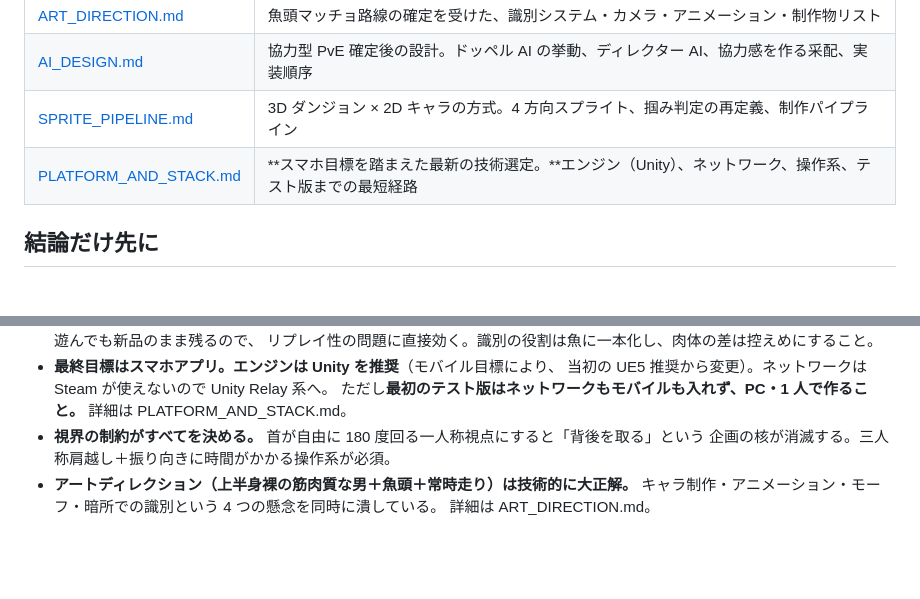
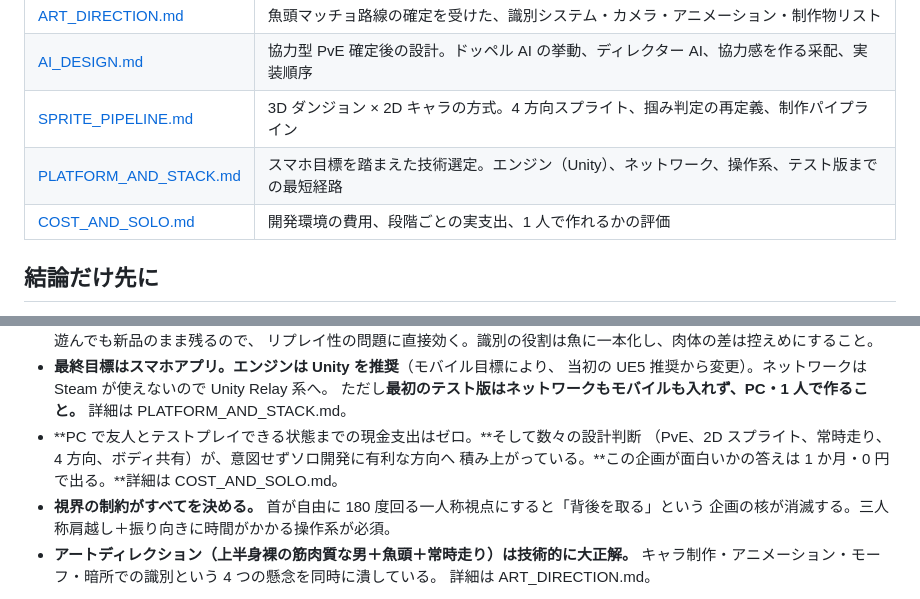
Before and after one commit to saint-chinu/majsoul-league, a Markdown page: doppel-tag/README.md, 2 parts joined by grey strips. GitHub-like rendering; blank space fills up the shorter version.

```diff
--- a/doppel-tag/README.md
+++ b/doppel-tag/README.md
@@ -10,7 +10,8 @@
 | [ART_DIRECTION.md](ART_DIRECTION.md) | 魚頭マッチョ路線の確定を受けた、識別システム・カメラ・アニメーション・制作物リスト |
 | [AI_DESIGN.md](AI_DESIGN.md) | 協力型 PvE 確定後の設計。ドッペル AI の挙動、ディレクター AI、協力感を作る采配、実装順序 |
 | [SPRITE_PIPELINE.md](SPRITE_PIPELINE.md) | 3D ダンジョン × 2D キャラの方式。4 方向スプライト、掴み判定の再定義、制作パイプライン |
-| [PLATFORM_AND_STACK.md](PLATFORM_AND_STACK.md) | **スマホ目標を踏まえた最新の技術選定。**エンジン（Unity）、ネットワーク、操作系、テスト版までの最短経路 |
+| [PLATFORM_AND_STACK.md](PLATFORM_AND_STACK.md) | スマホ目標を踏まえた技術選定。エンジン（Unity）、ネットワーク、操作系、テスト版までの最短経路 |
+| [COST_AND_SOLO.md](COST_AND_SOLO.md) | 開発環境の費用、段階ごとの実支出、1 人で作れるかの評価 |
 
 ## 結論だけ先に
 
@@ -41,6 +42,9 @@
   当初の UE5 推奨から変更）。ネットワークは Steam が使えないので Unity Relay 系へ。
   ただし**最初のテスト版はネットワークもモバイルも入れず、PC・1 人で作ること。**
   詳細は PLATFORM_AND_STACK.md。
+- **PC で友人とテストプレイできる状態までの現金支出はゼロ。**そして数々の設計判断
+  （PvE、2D スプライト、常時走り、4 方向、ボディ共有）が、意図せずソロ開発に有利な方向へ
+  積み上がっている。**この企画が面白いかの答えは 1 か月・0 円で出る。**詳細は COST_AND_SOLO.md。
 - **視界の制約がすべてを決める。** 首が自由に 180 度回る一人称視点にすると「背後を取る」という
   企画の核が消滅する。三人称肩越し＋振り向きに時間がかかる操作系が必須。
 - **アートディレクション（上半身裸の筋肉質な男＋魚頭＋常時走り）は技術的に大正解。**
```
Also changed, not shown: doppel-tag/COST_AND_SOLO.md (added, +152 -0 lines).
